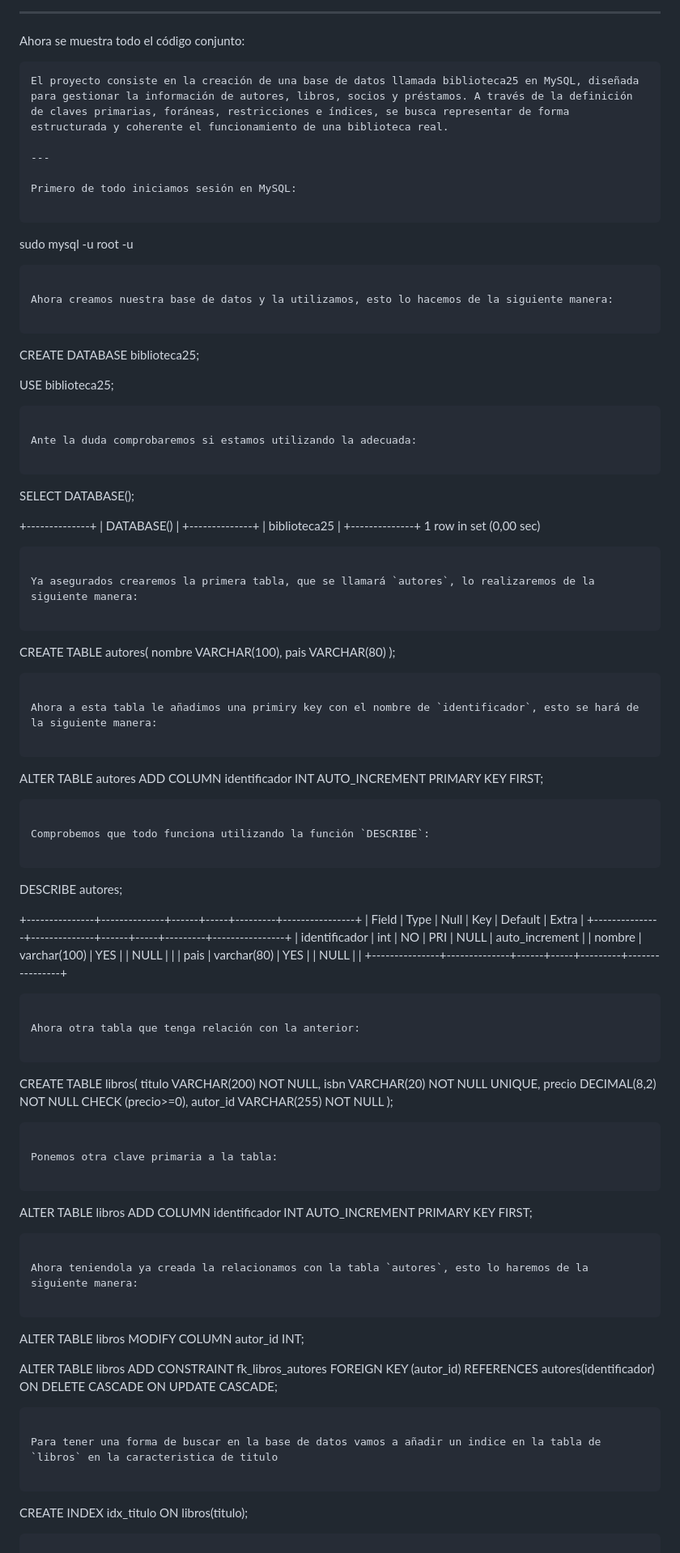
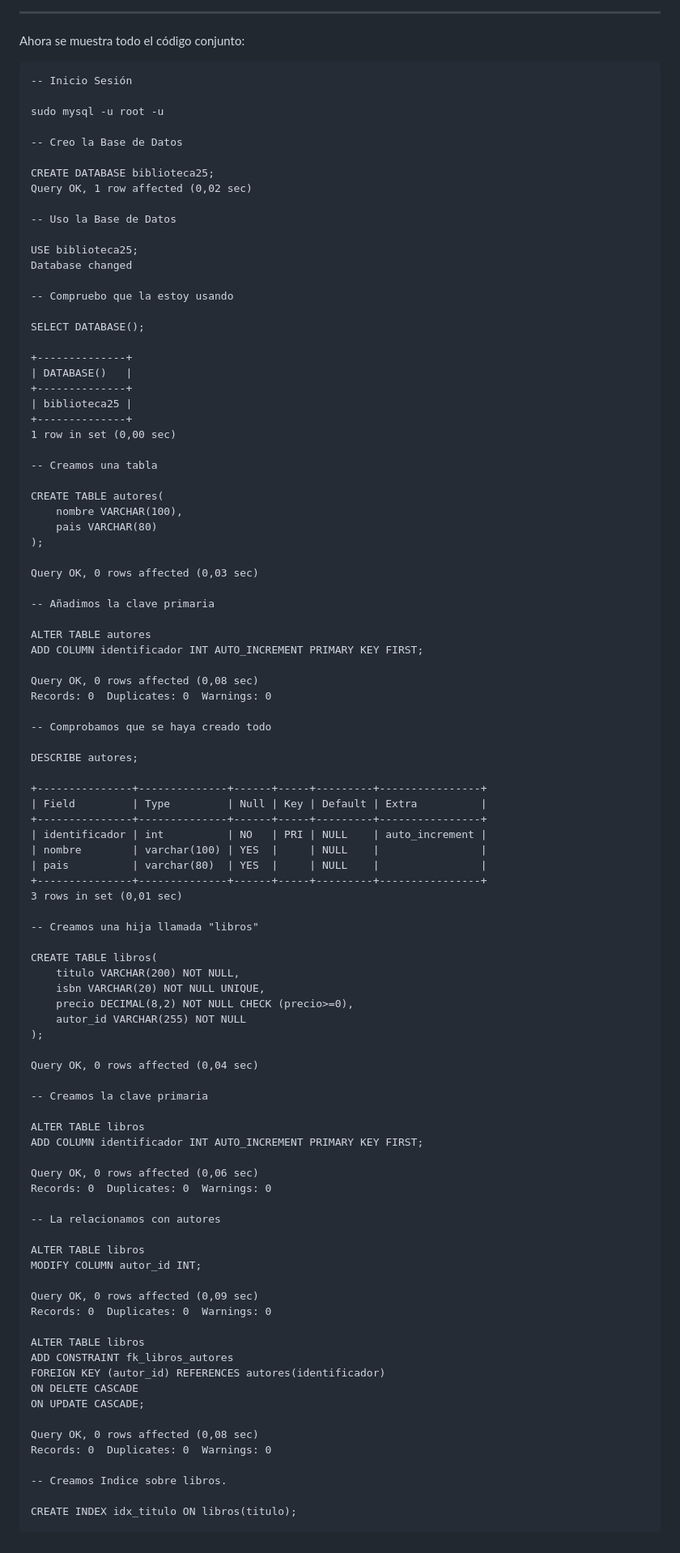
Before and after one commit to ElOrange12/Base-de-Datos-DAM-I, a Markdown page: 001-Ejercicios/001-Actividades Finales de Unidad/UD2-Actividad Final.md, the part around one of its changes. Shown at 81% size. Drawn GitHub-style.

````diff
--- a/001-Ejercicios/001-Actividades Finales de Unidad/UD2-Actividad Final.md
+++ b/001-Ejercicios/001-Actividades Finales de Unidad/UD2-Actividad Final.md
@@ -402,27 +402,22 @@ DESCRIBE socios;
 Ahora se muestra todo el código conjunto:
 
 ```
-El proyecto consiste en la creación de una base de datos llamada biblioteca25 en MySQL, diseñada para gestionar la información de autores, libros, socios y préstamos. A través de la definición de claves primarias, foráneas, restricciones e índices, se busca representar de forma estructurada y coherente el funcionamiento de una biblioteca real.
+-- Inicio Sesión
 
----
+sudo mysql -u root -u
 
-Primero de todo iniciamos sesión en MySQL:
+-- Creo la Base de Datos
 
-```
-sudo mysql -u root -u
-```
+CREATE DATABASE biblioteca25;
+Query OK, 1 row affected (0,02 sec)
 
-Ahora creamos nuestra base de datos y la utilizamos, esto lo hacemos de la siguiente manera:
-
-```
-CREATE DATABASE biblioteca25;
+-- Uso la Base de Datos
 
 USE biblioteca25;
-```
+Database changed
 
-Ante la duda comprobaremos si estamos utilizando la adecuada:
+-- Compruebo que la estoy usando
 
-```
 SELECT DATABASE();
 
 +--------------+
@@ -431,27 +426,26 @@ SELECT DATABASE();
 | biblioteca25 |
 +--------------+
 1 row in set (0,00 sec)
-```
 
-Ya asegurados crearemos la primera tabla, que se llamará `autores`, lo realizaremos de la siguiente manera:
+-- Creamos una tabla
 
-```
 CREATE TABLE autores(
 	nombre VARCHAR(100),
 	pais VARCHAR(80)
 );
-```
 
-Ahora a esta tabla le añadimos una primiry key con el nombre de `identificador`, esto se hará de la siguiente manera:
+Query OK, 0 rows affected (0,03 sec)
 
-```
+-- Añadimos la clave primaria
+
 ALTER TABLE autores
 ADD COLUMN identificador INT AUTO_INCREMENT PRIMARY KEY FIRST;
-```
 
-Comprobemos que todo funciona utilizando la función `DESCRIBE`:
+Query OK, 0 rows affected (0,08 sec)
+Records: 0  Duplicates: 0  Warnings: 0
 
-```
+-- Comprobamos que se haya creado todo
+
 DESCRIBE autores;
 
 +---------------+--------------+------+-----+---------+----------------+
@@ -461,43 +455,45 @@ DESCRIBE autores;
 | nombre        | varchar(100) | YES  |     | NULL    |                |
 | pais          | varchar(80)  | YES  |     | NULL    |                |
 +---------------+--------------+------+-----+---------+----------------+
-```
+3 rows in set (0,01 sec)
 
-Ahora otra tabla que tenga relación con la anterior:
+-- Creamos una hija llamada "libros"
 
-```
 CREATE TABLE libros(
 	titulo VARCHAR(200) NOT NULL,
 	isbn VARCHAR(20) NOT NULL UNIQUE,
 	precio DECIMAL(8,2) NOT NULL CHECK (precio>=0),
 	autor_id VARCHAR(255) NOT NULL
 );
-```
 
-Ponemos otra clave primaria a la tabla:
+Query OK, 0 rows affected (0,04 sec)
 
-```
+-- Creamos la clave primaria
+
 ALTER TABLE libros
 ADD COLUMN identificador INT AUTO_INCREMENT PRIMARY KEY FIRST;
-```
 
-Ahora teniendola ya creada la relacionamos con la tabla `autores`, esto lo haremos de la siguiente manera:
+Query OK, 0 rows affected (0,06 sec)
+Records: 0  Duplicates: 0  Warnings: 0
 
-```
+-- La relacionamos con autores
+
 ALTER TABLE libros
 MODIFY COLUMN autor_id INT;
 
+Query OK, 0 rows affected (0,09 sec)
+Records: 0  Duplicates: 0  Warnings: 0
 
 ALTER TABLE libros
 ADD CONSTRAINT fk_libros_autores
 FOREIGN KEY (autor_id) REFERENCES autores(identificador)
 ON DELETE CASCADE
 ON UPDATE CASCADE;
-```
 
-Para tener una forma de buscar en la base de datos vamos a añadir un indice en la tabla de `libros` en la caracteristica de titulo
+Query OK, 0 rows affected (0,08 sec)
+Records: 0  Duplicates: 0  Warnings: 0
 
-```
+-- Creamos Indice sobre libros.
+
 CREATE INDEX idx_titulo ON libros(titulo);
-```
 
````
Also changed, not shown: other parts of 001-Ejercicios/001-Actividades Finales de Unidad/UD2-Actividad Final.md (+57 -54 lines).
